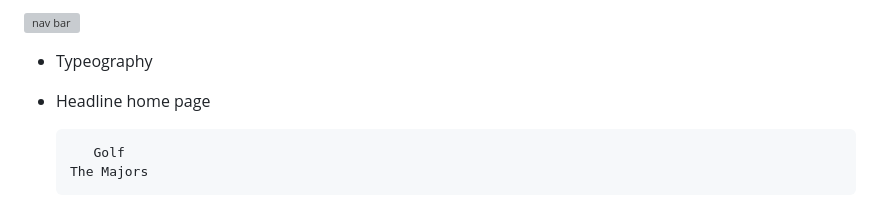
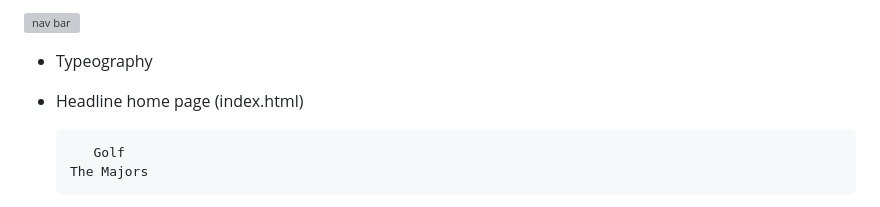
Before and after one commit to Richard-L4/the-majors, a Markdown page: readme.md, the part around the change. GitHub-like rendering; grey boxes are pictures that could not be loaded.

Commit message:
another minor style change to content

```diff
--- a/readme.md
+++ b/readme.md
@@ -42,7 +42,7 @@ Here is a list of all the content in the project with detailed descriptions as t
 ![nav bar](/assets/images/Screenshot%202024-11-18%20113544.png)
 - Typeography
 
-- Headline home page
+- Headline home page (index.html)
 
          Golf
       The Majors
```
